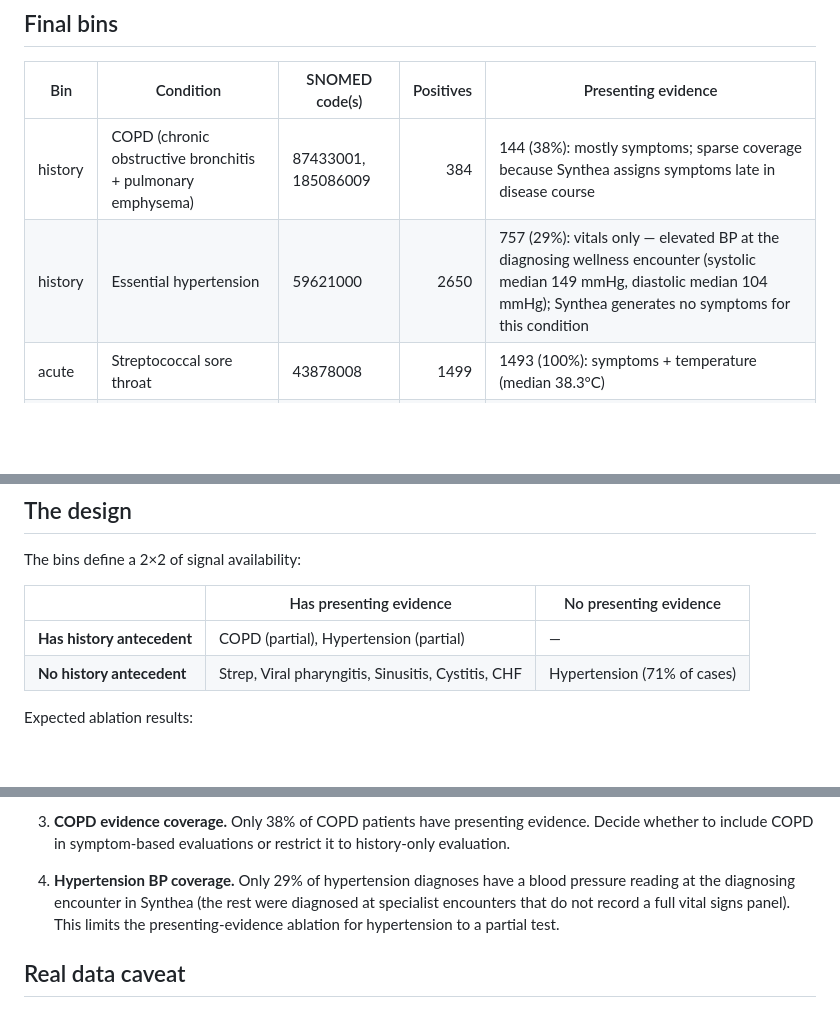
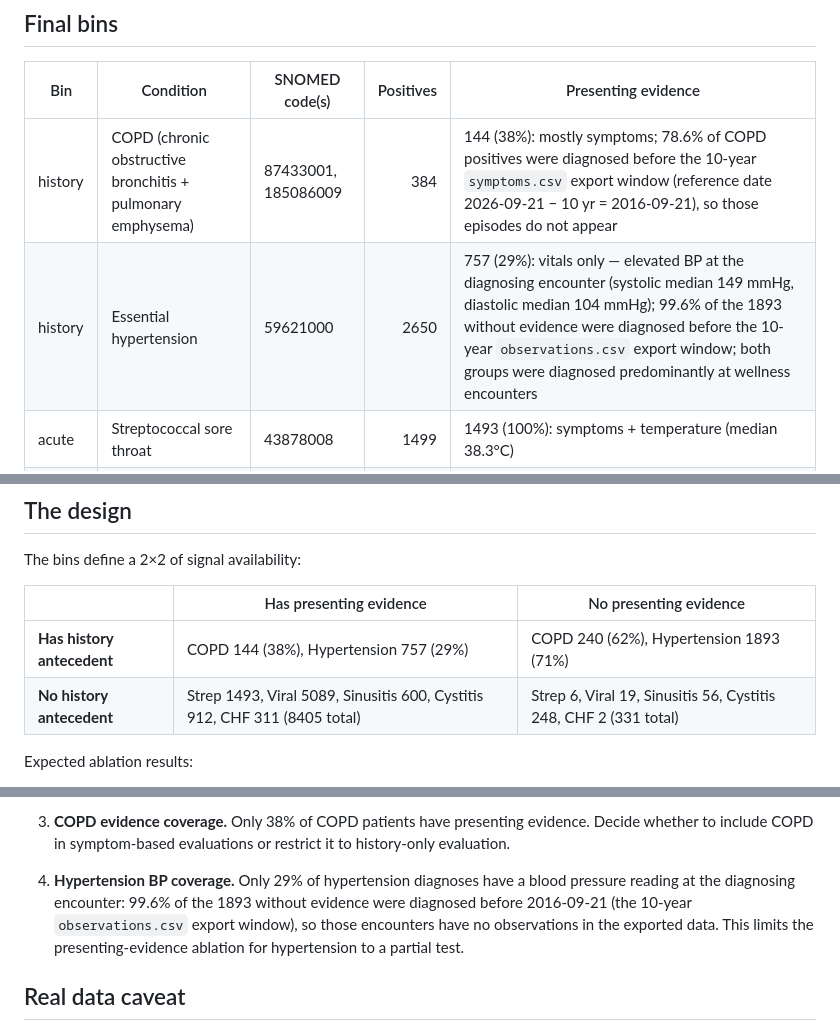
Before and after one commit to ttogom/synthea-prep, a Markdown page: docs/CONDITION_SELECTION.md, 3 parts joined by grey strips. Rendered like a GitHub page; blank space fills up the shorter version.

```diff
--- a/docs/CONDITION_SELECTION.md
+++ b/docs/CONDITION_SELECTION.md
@@ -45,8 +49,8 @@ scripted 100% before every OSA diagnosis).
 
 | Bin | Condition | SNOMED code(s) | Positives | Presenting evidence |
 |-----|-----------|----------------|----------:|---------------------|
-| history | COPD (chronic obstructive bronchitis + pulmonary emphysema) | 87433001, 185086009 | 384 | 144 (38%): mostly symptoms; sparse coverage because Synthea assigns symptoms late in disease course |
-| history | Essential hypertension | 59621000 | 2650 | 757 (29%): vitals only — elevated BP at the diagnosing wellness encounter (systolic median 149 mmHg, diastolic median 104 mmHg); Synthea generates no symptoms for this condition |
+| history | COPD (chronic obstructive bronchitis + pulmonary emphysema) | 87433001, 185086009 | 384 | 144 (38%): mostly symptoms; 78.6% of COPD positives were diagnosed before the 10-year `symptoms.csv` export window (reference date 2026-09-21 − 10 yr = 2016-09-21), so those episodes do not appear |
+| history | Essential hypertension | 59621000 | 2650 | 757 (29%): vitals only — elevated BP at the diagnosing encounter (systolic median 149 mmHg, diastolic median 104 mmHg); 99.6% of the 1893 without evidence were diagnosed before the 10-year `observations.csv` export window; both groups were diagnosed predominantly at wellness encounters |
 | acute | Streptococcal sore throat | 43878008 | 1499 | 1493 (100%): symptoms + temperature (median 38.3°C) |
 | acute | Acute viral pharyngitis | 195662009 | 5108 | 5089 (100%): symptoms + temperature (median 37.5°C) |
 | acute | Acute bacterial sinusitis | 75498004 | 656 | 600 (91%): symptoms only; no whitelisted vitals at Synthea's sinusitis encounters |
@@ -67,8 +71,8 @@ The bins define a 2×2 of signal availability:
 
 |  | Has presenting evidence | No presenting evidence |
 |--|------------------------|------------------------|
-| **Has history antecedent** | COPD (partial), Hypertension (partial) | — |
-| **No history antecedent** | Strep, Viral pharyngitis, Sinusitis, Cystitis, CHF | Hypertension (71% of cases) |
+| **Has history antecedent** | COPD 144 (38%), Hypertension 757 (29%) | COPD 240 (62%), Hypertension 1893 (71%) |
+| **No history antecedent** | Strep 1493, Viral 5089, Sinusitis 600, Cystitis 912, CHF 311 (8405 total) | Strep 6, Viral 19, Sinusitis 56, Cystitis 248, CHF 2 (331 total) |
 
 Expected ablation results:
 - Remove history (do not pass pre-diagnosis record): should hurt the history bin
@@ -153,8 +157,9 @@ presenting complaint alone provides. Beating 33.6% is necessary but not sufficie
    history-only evaluation.
 
 4. **Hypertension BP coverage.** Only 29% of hypertension diagnoses have a blood
-   pressure reading at the diagnosing encounter in Synthea (the rest were diagnosed at
-   specialist encounters that do not record a full vital signs panel). This limits the
+   pressure reading at the diagnosing encounter: 99.6% of the 1893 without evidence were
+   diagnosed before 2016-09-21 (the 10-year `observations.csv` export window), so those
+   encounters have no observations in the exported data. This limits the
    presenting-evidence ablation for hypertension to a partial test.
 
 ## Real data caveat
```
Also changed, not shown: other parts of docs/CONDITION_SELECTION.md (+21 -7 lines).
